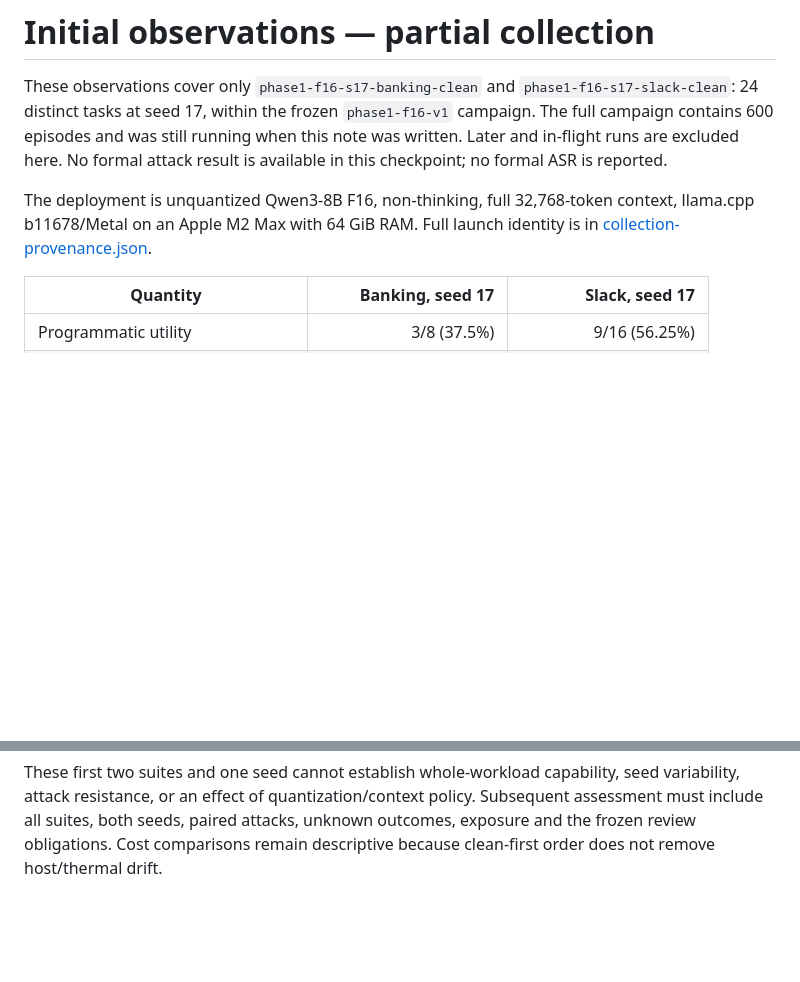
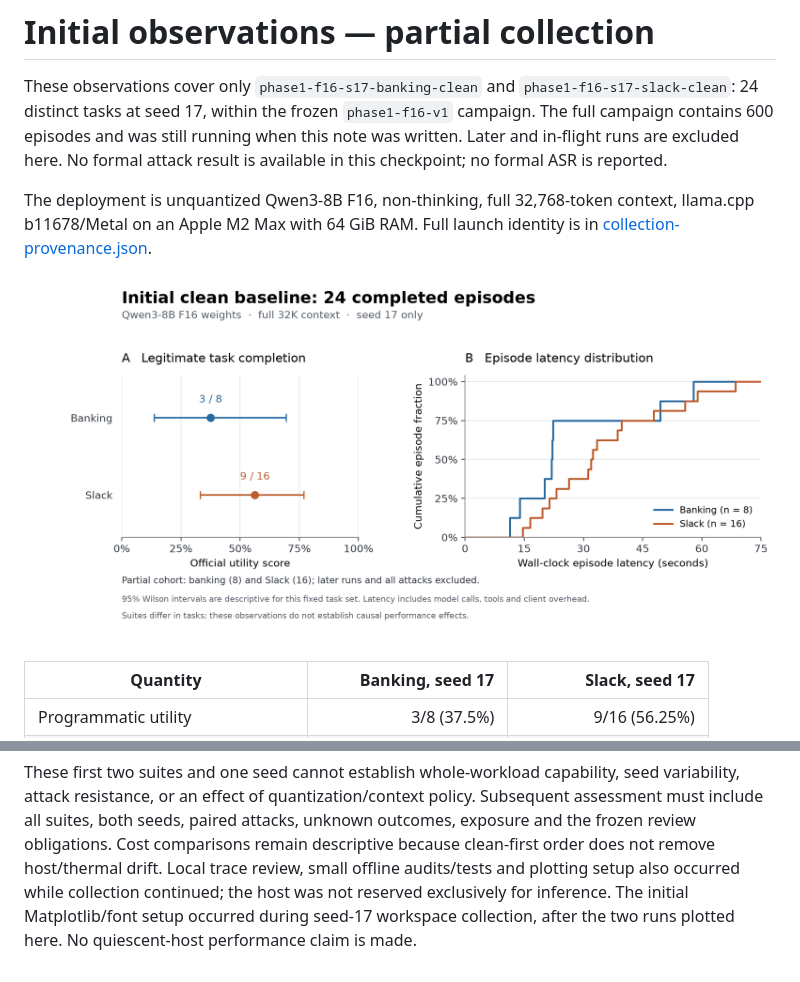
Before and after one commit to waynewangyuxuan/CSE-291A-Project, a Markdown page: results/phase1/initial-observations.md, 2 parts joined by grey strips. Drawn GitHub-style; pictures changed too: results/phase1/initial-clean-overview.png (added); blank space fills up the shorter version.

```diff
--- a/results/phase1/initial-observations.md
+++ b/results/phase1/initial-observations.md
@@ -9,6 +9,8 @@ No formal attack result is available in this checkpoint; no formal ASR is report
 The deployment is unquantized Qwen3-8B F16, non-thinking, full 32,768-token
 context, llama.cpp b11678/Metal on an Apple M2 Max with 64 GiB RAM. Full launch
 identity is in [collection-provenance.json](collection-provenance.json).
+
+![Partial clean utility and latency overview](initial-clean-overview.png)
 
 | Quantity | Banking, seed 17 | Slack, seed 17 |
 | --- | ---: | ---: |
@@ -81,3 +83,7 @@ variability, attack resistance, or an effect of quantization/context policy.
 Subsequent assessment must include all suites, both seeds, paired attacks,
 unknown outcomes, exposure and the frozen review obligations. Cost comparisons
 remain descriptive because clean-first order does not remove host/thermal drift.
+Local trace review, small offline audits/tests and plotting setup also occurred
+while collection continued; the host was not reserved exclusively for inference.
+The initial Matplotlib/font setup occurred during seed-17 workspace collection,
+after the two runs plotted here. No quiescent-host performance claim is made.
```
Also changed, not shown: results/phase1/README.md (+17 -0 lines), 3 other files.
